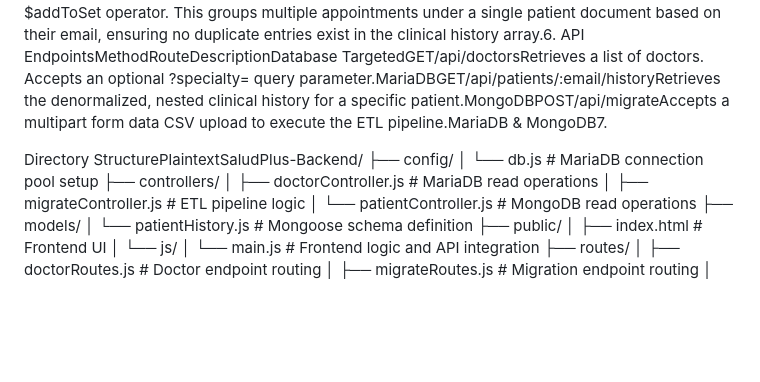
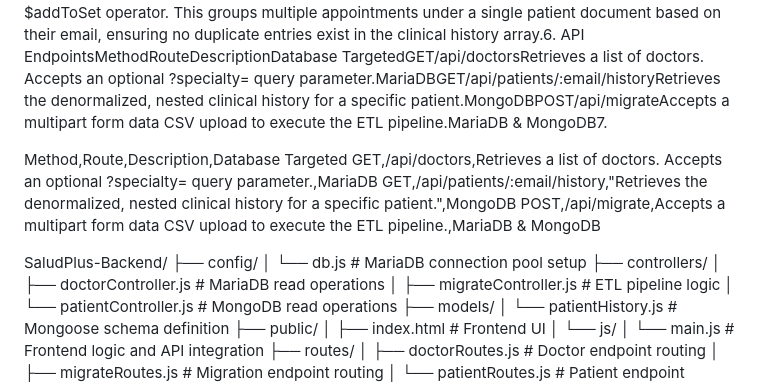
Before and after one commit to MatiasAC110508/HibridServerPlatform, a Markdown page: README.md, the part around the change. Rendered like a GitHub page; blank space fills up the shorter version.

Commit message:
Update README with API endpoints details
Added API endpoints table to README for clarity.

```diff
--- a/README.md
+++ b/README.md
@@ -89,7 +89,12 @@ MONGO_URI=mongodb://localhost:27017/salud_plus
 Step 5: Start the ServerStart the development server:Bashnpm run dev
 The console will output successful connection messages for both databases. You can now access the application at http://localhost:5000.5. ETL Data Migration ProcessThe core feature of this system is the CSV data migration module, which demonstrates a complete ETL pipeline:ShutterstockExplorarExtract: The user uploads a .csv file via the frontend. The multer library stores it temporarily, and the xlsx library parses the file into an array of JSON objects.Transform: The backend maps the flat CSV columns to the appropriate relational schemas and NoSQL embedded document structures.Load:MariaDB: Uses INSERT IGNORE to insert unique doctors, patients, and insurances idempotently. It retrieves the generated IDs and links them relationally in the appointments table.MongoDB: Uses findOneAndUpdate with upsert: true and the $addToSet operator. This groups multiple appointments under a single patient document based on their email, ensuring no duplicate entries exist in the clinical history array.6. API EndpointsMethodRouteDescriptionDatabase TargetedGET/api/doctorsRetrieves a list of doctors. Accepts an optional ?specialty= query parameter.MariaDBGET/api/patients/:email/historyRetrieves the denormalized, nested clinical history for a specific patient.MongoDBPOST/api/migrateAccepts a multipart form data CSV upload to execute the ETL pipeline.MariaDB & MongoDB7.
 
-Directory StructurePlaintextSaludPlus-Backend/
+Method,Route,Description,Database Targeted
+GET,/api/doctors,Retrieves a list of doctors. Accepts an optional ?specialty= query parameter.,MariaDB
+GET,/api/patients/:email/history,"Retrieves the denormalized, nested clinical history for a specific patient.",MongoDB
+POST,/api/migrate,Accepts a multipart form data CSV upload to execute the ETL pipeline.,MariaDB & MongoDB
+
+SaludPlus-Backend/
 ├── config/
 │   └── db.js                 # MariaDB connection pool setup
 ├── controllers/
```
